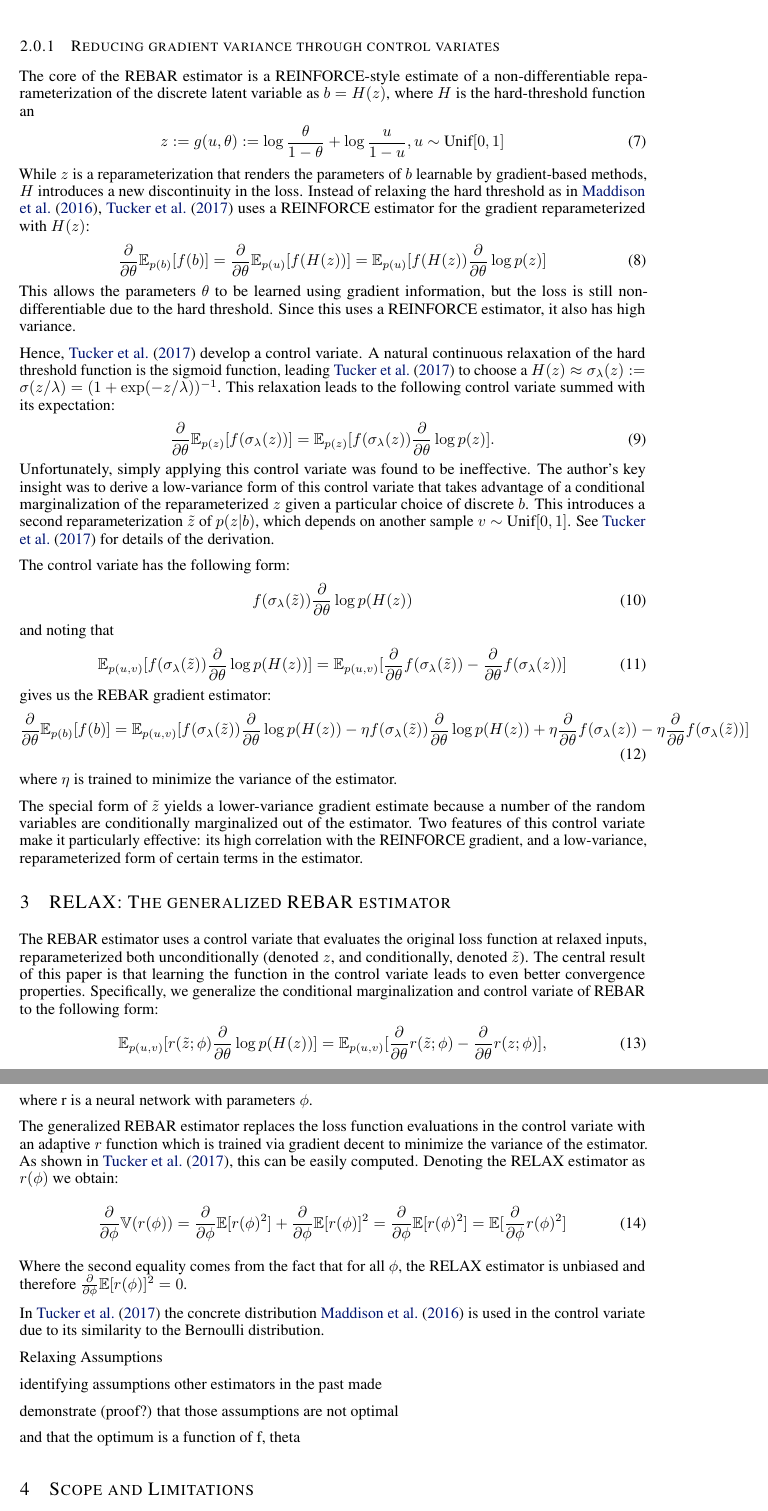
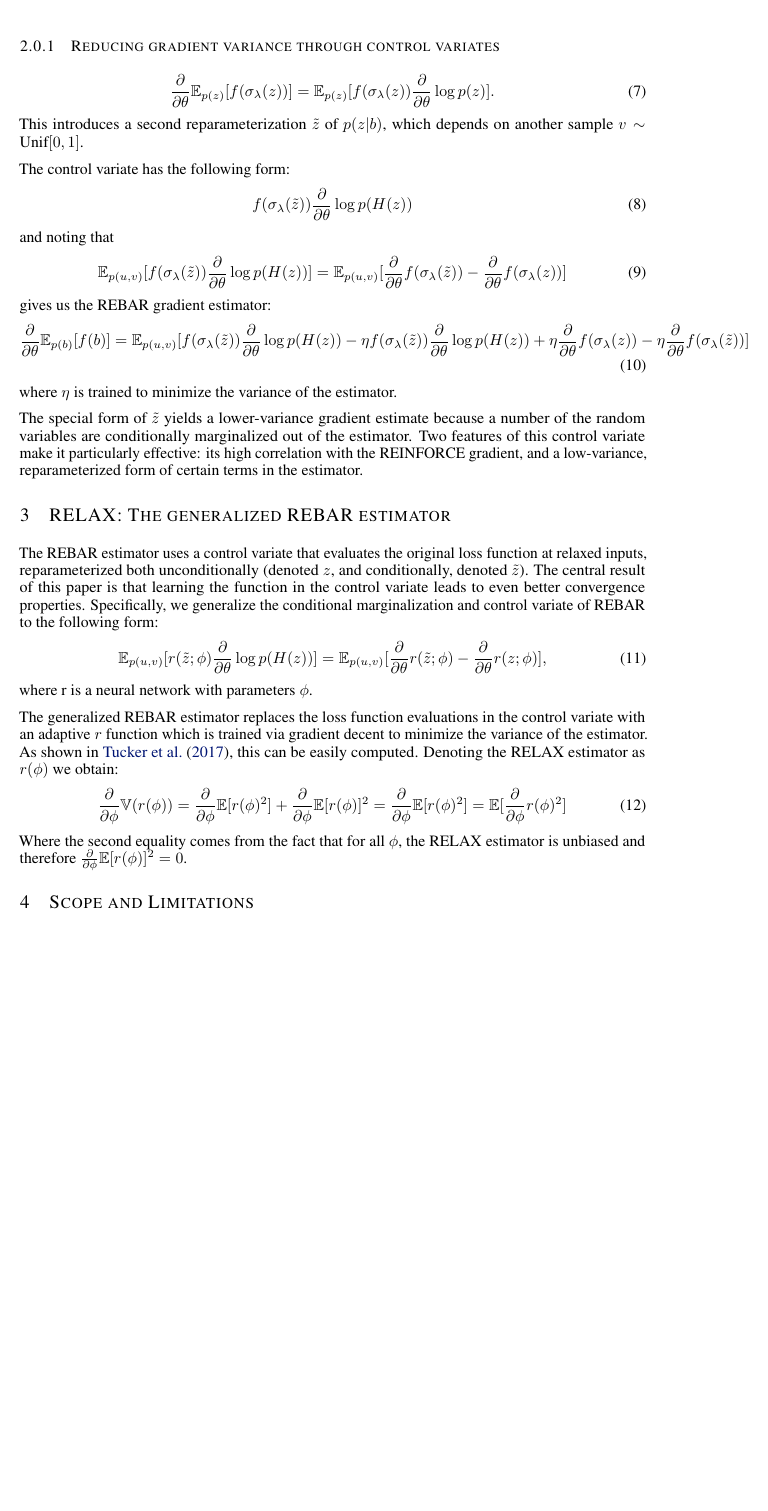
Before and after one commit to duvenaud/relax, a LaTeX paper (paper/generalized_rebar.tex): two parts of pages 3 and 4 of 8 before the commit and part of page 3 of 7 after it, the two joined at a grey line, cut so that both start at the same text, the shorter picture padded with empty space. Compiled offline with pdfLaTeX.

Commit message:
shrinking some wordy parts.  Need to figure out order we introduce the different ideas

```diff
--- a/paper/generalized_rebar.tex
+++ b/paper/generalized_rebar.tex
@@ -174,27 +174,27 @@ Importantly, the new estimator has lower variance than $f(b)$ if $\controlf(b)$
 
 
 \subsubsection{Reducing gradient variance through control variates}
-The core of the REBAR estimator is a REINFORCE-style estimate of a non-differentiable reparameterization of the discrete latent variable as $b=H(z)$, where $H$ is the hard-threshold function an
-\begin{align}
-z := g(u, \theta) := \log\frac{\theta}{1-\theta} + \log\frac{u}{1-u}, u \sim \text{Unif}[0,1]
-\end{align}
-While $z$ is a reparameterization that renders the parameters of $b$ learnable by gradient-based methods, $H$ introduces a new discontinuity in the loss.
-Instead of relaxing the hard threshold as in \cite{maddison2016concrete}, \cite{tucker2017rebar} uses a REINFORCE estimator for the gradient reparameterized with $H(z)$:
-\begin{align}
-    \frac{\partial}{\partial \theta} \mathbb{E}_{p(b)}[f(b)] = \frac{\partial}{\partial \theta} \mathbb{E}_{p(u)}[f(H(z))] = \mathbb{E}_{p(u)}[f(H(z))\frac{\partial}{\partial \theta}\log p(z)]
-\end{align}
-This allows the parameters $\theta$ to be learned using gradient information, but the loss is still non-differentiable due to the hard threshold.
-Since this uses a REINFORCE estimator, it also has high variance.
+%The core of the REBAR estimator is a REINFORCE-style estimate of a non-differentiable reparameterization of the discrete latent variable as $b=H(z)$, where $H$ is the hard-threshold function an
+%\begin{align}
+%z := g(u, \theta) := \log\frac{\theta}{1-\theta} + \log\frac{u}{1-u}, u \sim \text{Unif}[0,1]
+%\end{align}
+%While $z$ is a reparameterization that renders the parameters of $b$ learnable by gradient-based methods, $H$ introduces a new discontinuity in the loss.
+%Instead of relaxing the hard threshold as in \cite{maddison2016concrete}, \cite{tucker2017rebar} uses a REINFORCE estimator for the gradient reparameterized with $H(z)$:
+%\begin{align}
+%    \frac{\partial}{\partial \theta} \mathbb{E}_{p(b)}[f(b)] = \frac{\partial}{\partial \theta} \mathbb{E}_{p(u)}[f(H(z))] = \mathbb{E}_{p(u)}[f(H(z))\frac{\partial}{\partial \theta}\log p(z)]
+%\end{align}
+%This allows the parameters $\theta$ to be learned using gradient information, but the loss is still non-differentiable due to the hard threshold.
+%Since this uses a REINFORCE estimator, it also has high variance.
 
-Hence, \cite{tucker2017rebar} develop a control variate. A natural continuous relaxation of the hard threshold function is the sigmoid function, leading \cite{tucker2017rebar} to choose a $H(z) \approx \sigma_\lambda(z) := \sigma(z / \lambda) = (1+\exp( - z / \lambda))^{-1}$.
-This relaxation leads to the following control variate summed with its expectation:
+%Hence, \cite{tucker2017rebar} develop a control variate. A natural continuous relaxation of the hard threshold function is the sigmoid function, leading \cite{tucker2017rebar} to choose a $H(z) \approx \sigma_\lambda(z) := \sigma(z / \lambda) = (1+\exp( - z / \lambda))^{-1}$.
+%This relaxation leads to the following control variate summed with its expectation:
 \begin{align}
     \frac{\partial}{\partial \theta} \mathbb{E}_{p(z)}[f(\sigma_\lambda(z))] =  \mathbb{E}_{p(z)}[f(\sigma_\lambda(z))\frac{\partial}{\partial \theta}\log p(z)].
 \end{align}
-Unfortunately, simply applying this control variate was found to be ineffective.
-The author's key insight was to derive a low-variance form of this control variate that takes advantage of a conditional marginalization of the reparameterized $z$ given a particular choice of discrete $b$.
+%Unfortunately, simply applying this control variate was found to be ineffective.
+%The author's key insight was to derive a low-variance form of this control variate that takes advantage of a conditional marginalization of the reparameterized $z$ given a particular choice of discrete $b$.
 This introduces a second reparameterization $\tilde{z}$ of $p(z|b)$, which depends on another sample $v\sim \text{Unif}[0,1]$.
-See \cite{tucker2017rebar} for details of the derivation.
+%See \cite{tucker2017rebar} for details of the derivation.
 
 
 The control variate has the following form:
@@ -229,20 +229,20 @@ Where the second equality comes from the fact that for all $\phi$, the RELAX est
 
 
 %\section{Properties of Optimal Relaxations}
-In \cite{tucker2017rebar} the concrete distribution \cite{maddison2016concrete} is used in the control variate due to its similarity to the Bernoulli distribution.
+%In \cite{tucker2017rebar} the concrete distribution \cite{maddison2016concrete} is used in the control variate due to its similarity to the Bernoulli distribution.
 
 %NEXT: PROVE THAT CONCRETE IS NOT THE OPTIMAL RELAXATION TO USE (SHOULD BE EASY TO PROVE BUT WE NEED TO DO IT)
 
 
 %Using variational calculus, we can examine the form of the optimal relaxation $\relaxed{}$
 
-Relaxing Assumptions
+%Relaxing Assumptions
 
-identifying assumptions other estimators in the past made
+%identifying assumptions other estimators in the past made
 
-demonstrate (proof?) that those assumptions are not optimal
+%demonstrate (proof?) that those assumptions are not optimal
 
-and that the optimum is a function of {f, theta}
+%and that the optimum is a function of {f, theta}
 
 
 \section{Scope and Limitations}
```
Also changed, not shown: paper/generalized_rebar.pdf, paper/generalized_rebar.tex (2 more changed lines).
